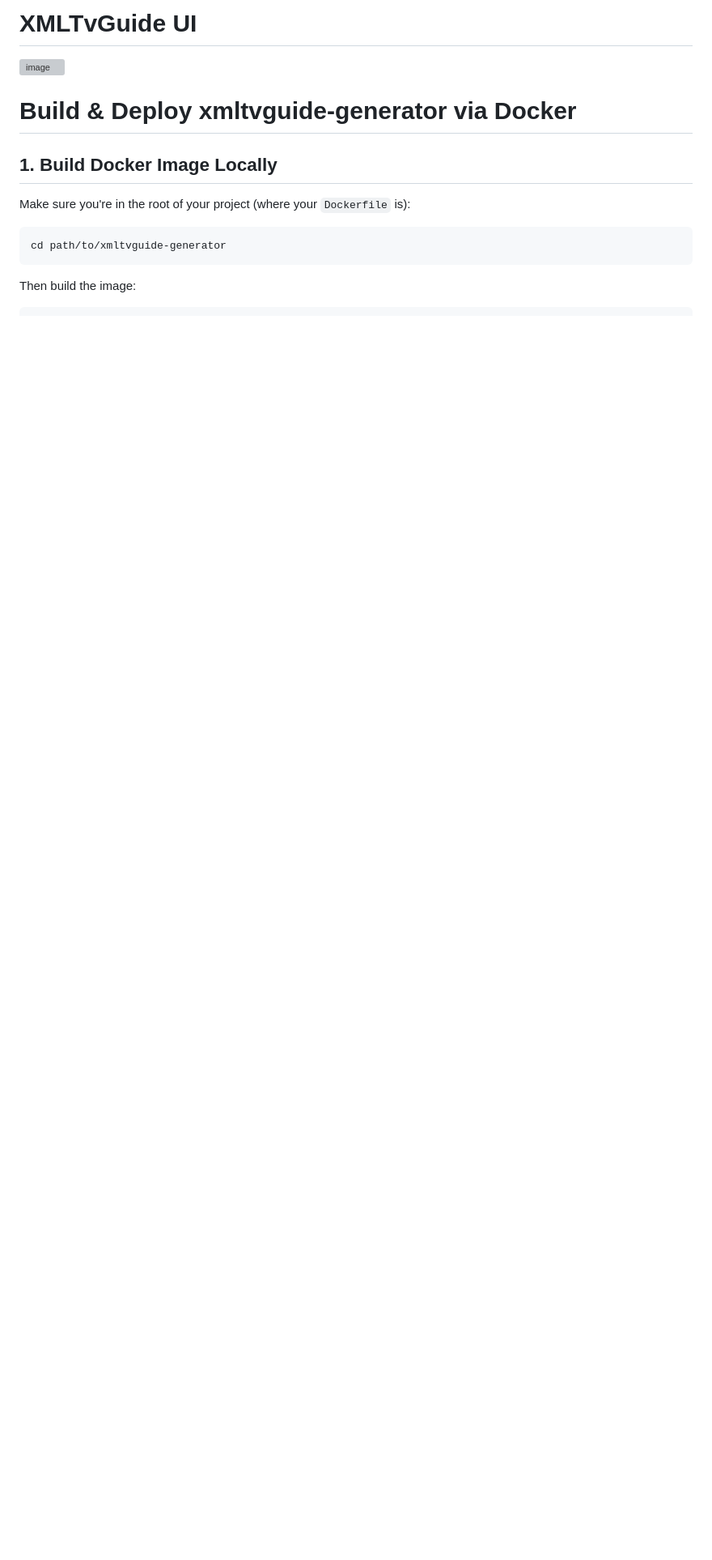
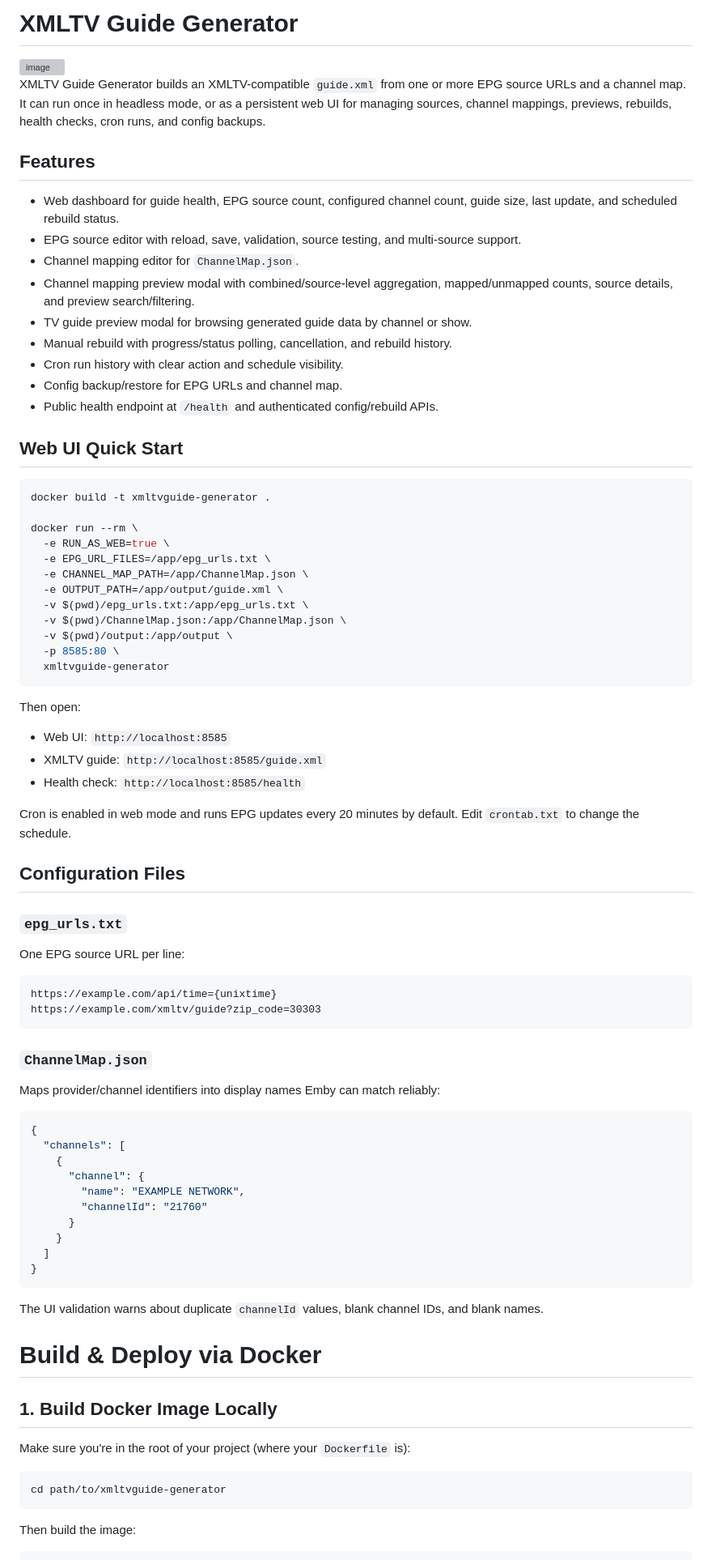
Before and after one commit to adamwperry/xmltvguide, a Markdown page: README.md, the part around one of its changes. Shown at 81% size. Drawn GitHub-style; blank space fills up the shorter version; grey boxes are pictures that could not be loaded.

Commit message:
docs: Update README.md with enhanced features and usage instructions for XMLTV Guide Generator

````diff
--- a/README.md
+++ b/README.md
@@ -1,11 +1,80 @@
-# XMLTvGuide UI
+# XMLTV Guide Generator
 
 <img width="1468" height="798" alt="image" src="https://github.com/user-attachments/assets/b3889804-b683-4a56-930b-48e8dffdf98b" />
 
+XMLTV Guide Generator builds an XMLTV-compatible `guide.xml` from one or more EPG source URLs and a channel map. It can run once in headless mode, or as a persistent web UI for managing sources, channel mappings, previews, rebuilds, health checks, cron runs, and config backups.
 
-# Build & Deploy xmltvguide-generator via Docker
+## Features
+
+- Web dashboard for guide health, EPG source count, configured channel count, guide size, last update, and scheduled rebuild status.
+- EPG source editor with reload, save, validation, source testing, and multi-source support.
+- Channel mapping editor for `ChannelMap.json`.
+- Channel mapping preview modal with combined/source-level aggregation, mapped/unmapped counts, source details, and preview search/filtering.
+- TV guide preview modal for browsing generated guide data by channel or show.
+- Manual rebuild with progress/status polling, cancellation, and rebuild history.
+- Cron run history with clear action and schedule visibility.
+- Config backup/restore for EPG URLs and channel map.
+- Public health endpoint at `/health` and authenticated config/rebuild APIs.
+
+## Web UI Quick Start
+
+```bash
+docker build -t xmltvguide-generator .
+
+docker run --rm \
+  -e RUN_AS_WEB=true \
+  -e EPG_URL_FILES=/app/epg_urls.txt \
+  -e CHANNEL_MAP_PATH=/app/ChannelMap.json \
+  -e OUTPUT_PATH=/app/output/guide.xml \
+  -v $(pwd)/epg_urls.txt:/app/epg_urls.txt \
+  -v $(pwd)/ChannelMap.json:/app/ChannelMap.json \
+  -v $(pwd)/output:/app/output \
+  -p 8585:80 \
+  xmltvguide-generator
+```
+
+Then open:
+
+- Web UI: `http://localhost:8585`
+- XMLTV guide: `http://localhost:8585/guide.xml`
+- Health check: `http://localhost:8585/health`
+
+Cron is enabled in web mode and runs EPG updates every 20 minutes by default. Edit `crontab.txt` to change the schedule.
+
+## Configuration Files
+
+### `epg_urls.txt`
+
+One EPG source URL per line:
+
+```txt
+https://example.com/api/time={unixtime}
+https://example.com/xmltv/guide?zip_code=30303
+```
+
+### `ChannelMap.json`
+
+Maps provider/channel identifiers into display names Emby can match reliably:
+
+```json
+{
+  "channels": [
+    {
+      "channel": {
+        "name": "EXAMPLE NETWORK",
+        "channelId": "21760"
+      }
+    }
+  ]
+}
+```
+
+The UI validation warns about duplicate `channelId` values, blank channel IDs, and blank names.
+
+# Build & Deploy via Docker
 
 ## 1. Build Docker Image Locally
+
 Make sure you're in the root of your project (where your `Dockerfile` is):
 
 ```bash
````
Also changed, not shown: other parts of README.md (+48 -9 lines).
